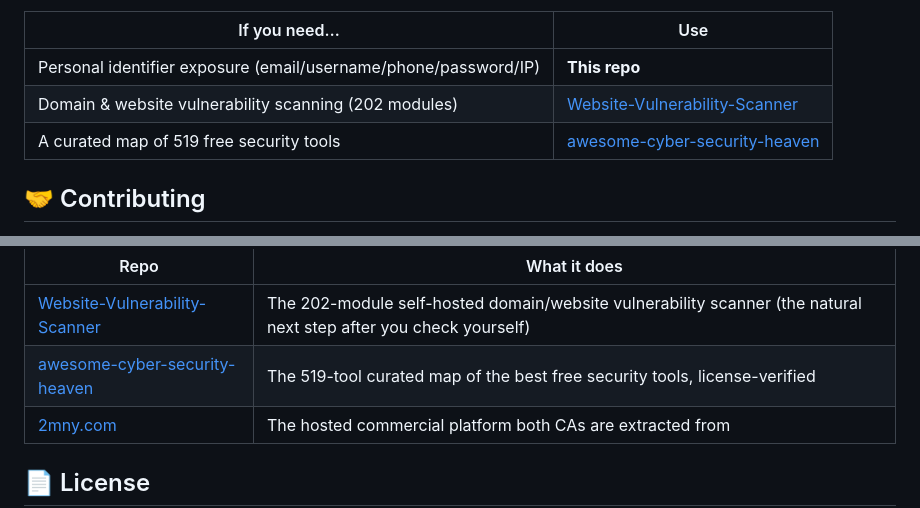
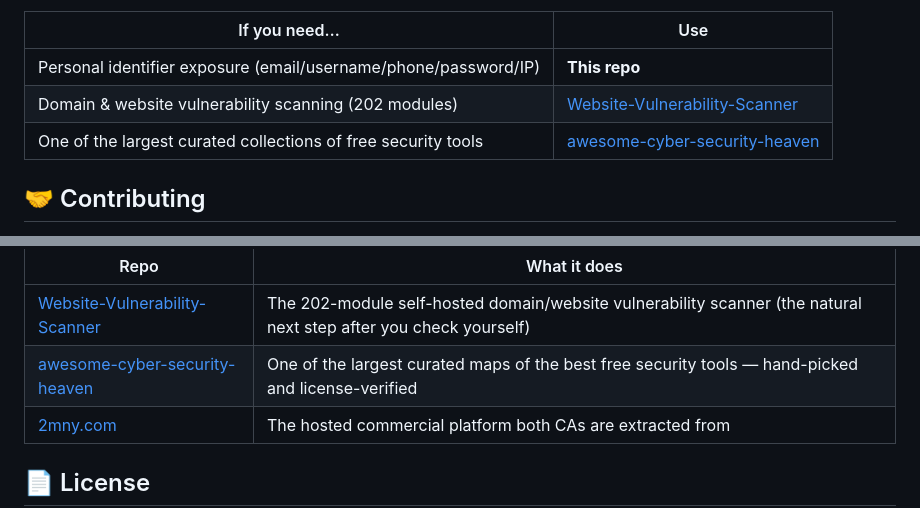
Before and after one commit to RanaKhan77/Exposure-Check-OSINT, a Markdown page: README.md, 2 parts joined by grey strips. Rendered like a GitHub page.

Commit message:
docs: drop tool-count from heaven mentions (stays correct as the list grows)

```diff
--- a/README.md
+++ b/README.md
@@ -169,7 +169,7 @@ discipline of a commercial scanner company, and zero AI cost forever.
 |---|---|
 | Personal identifier exposure (email/username/phone/password/IP) | **This repo** |
 | Domain & website vulnerability scanning (202 modules) | [Website-Vulnerability-Scanner](https://github.com/RanaKhan77/Website-Vulnerability-Scanner) |
-| A curated map of 519 free security tools | [awesome-cyber-security-heaven](https://github.com/RanaKhan77/awesome-cyber-security-heaven) |
+| One of the largest curated collections of free security tools | [awesome-cyber-security-heaven](https://github.com/RanaKhan77/awesome-cyber-security-heaven) |
 
 ## 🤝 Contributing
 
@@ -199,7 +199,7 @@ pass the contract tests (`vendor/bin/phpunit`).
 | Repo | What it does |
 |------|--------------|
 | [Website-Vulnerability-Scanner](https://github.com/RanaKhan77/Website-Vulnerability-Scanner) | The 202-module self-hosted domain/website vulnerability scanner (the natural next step after you check yourself) |
-| [awesome-cyber-security-heaven](https://github.com/RanaKhan77/awesome-cyber-security-heaven) | The 519-tool curated map of the best free security tools, license-verified |
+| [awesome-cyber-security-heaven](https://github.com/RanaKhan77/awesome-cyber-security-heaven) | One of the largest curated maps of the best free security tools — hand-picked and license-verified |
 | [2mny.com](https://2mny.com) | The hosted commercial platform both CAs are extracted from |
 
 ## 📄 License
```
